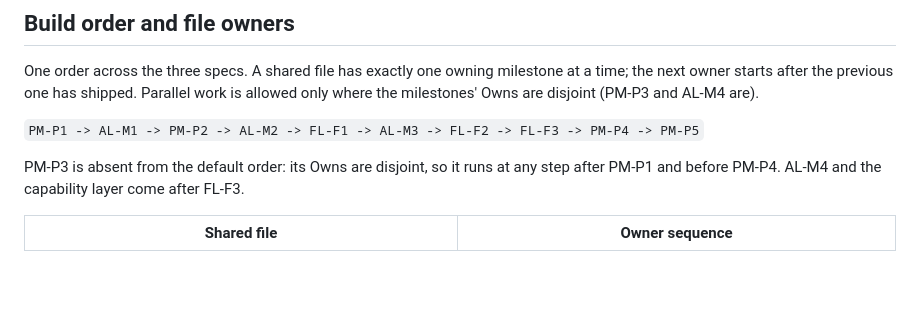
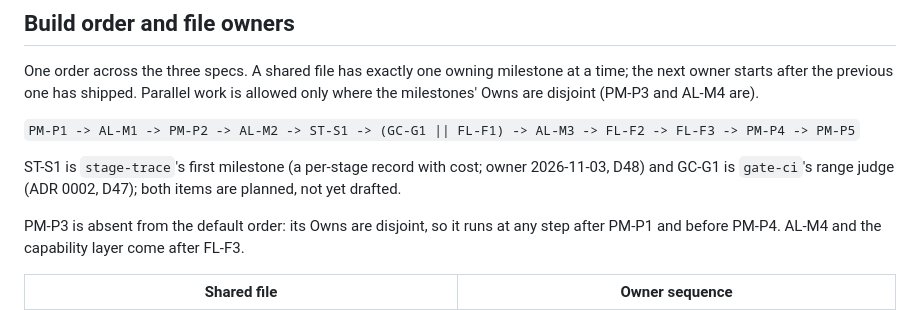
Before and after one commit to sibulus13/claudence, a Markdown page: docs/capabilities/INDEX.md, the part around the change. Rendered like a GitHub page; blank space fills up the shorter version.

```diff
--- a/docs/capabilities/INDEX.md
+++ b/docs/capabilities/INDEX.md
@@ -37,7 +37,10 @@ One order across the three specs. A shared file has exactly one owning milestone
 after the previous one has shipped. Parallel work is allowed only where the milestones' Owns are disjoint
 (PM-P3 and AL-M4 are).
 
-`PM-P1 -> AL-M1 -> PM-P2 -> AL-M2 -> FL-F1 -> AL-M3 -> FL-F2 -> FL-F3 -> PM-P4 -> PM-P5`
+`PM-P1 -> AL-M1 -> PM-P2 -> AL-M2 -> ST-S1 -> (GC-G1 || FL-F1) -> AL-M3 -> FL-F2 -> FL-F3 -> PM-P4 -> PM-P5`
+
+ST-S1 is `stage-trace`'s first milestone (a per-stage record with cost; owner 2026-11-03, D48) and GC-G1 is
+`gate-ci`'s range judge (ADR 0002, D47); both items are planned, not yet drafted.
 
 PM-P3 is absent from the default order: its Owns are disjoint, so it runs at any step after PM-P1 and before PM-P4.
 AL-M4 and the capability layer come after FL-F3.
```
Also changed, not shown: docs/DECISIONS.md (+4 -0 lines), docs/adr/0002-loop-gate-enforcement-layer.md (added, +228 -0 lines).
